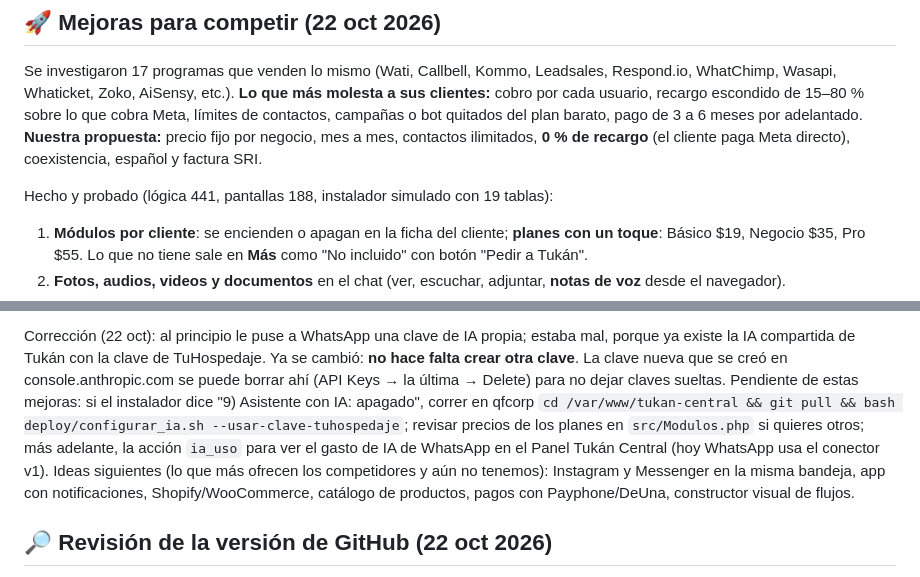
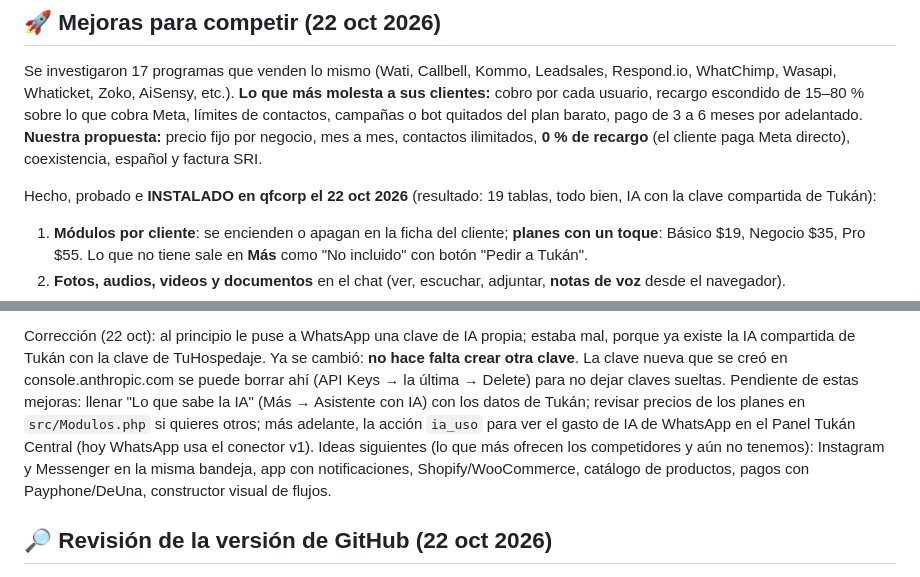
Before and after one commit to qfcorp/tuwhatsapp, a Markdown page: NOTAS.md, 2 parts joined by grey strips. Drawn GitHub-style.

Commit message:
Notas: mejoras instaladas en qfcorp (19 tablas, IA compartida)
Co-Authored-By: Claude Opus 5.5 <noreply@anthropic.com>
Claude-Session: https://claude.ai/code/session_014TqLfxiaMc1DnJ33e6m9TU

```diff
--- a/NOTAS.md
+++ b/NOTAS.md
@@ -56,7 +56,7 @@ Se investigaron 17 programas que venden lo mismo (Wati, Callbell, Kommo, Leadsal
 **Lo que más molesta a sus clientes:** cobro por cada usuario, recargo escondido de 15–80 % sobre lo que cobra Meta, límites de contactos, campañas o bot quitados del plan barato, pago de 3 a 6 meses por adelantado.
 **Nuestra propuesta:** precio fijo por negocio, mes a mes, contactos ilimitados, **0 % de recargo** (el cliente paga Meta directo), coexistencia, español y factura SRI.
 
-Hecho y probado (lógica 441, pantallas 188, instalador simulado con 19 tablas):
+Hecho, probado e **INSTALADO en qfcorp el 22 oct 2026** (resultado: 19 tablas, todo bien, IA con la clave compartida de Tukán):
 1. **Módulos por cliente**: se encienden o apagan en la ficha del cliente; **planes con un toque**: Básico $19, Negocio $35, Pro $55. Lo que no tiene sale en **Más** como "No incluido" con botón "Pedir a Tukán".
 2. **Fotos, audios, videos y documentos** en el chat (ver, escuchar, adjuntar, **notas de voz** desde el navegador).
 3. **Menú con botones de WhatsApp** (3 botones o lista de hasta 10) en la respuesta automática.
@@ -68,7 +68,7 @@ Hecho y probado (lógica 441, pantallas 188, instalador simulado con 19 tablas):
 9. **Integraciones**: descargar a Excel y aviso a Make/Zapier/n8n firmado.
 
 Corrección (22 oct): al principio le puse a WhatsApp una clave de IA propia; estaba mal, porque ya existe la IA compartida de Tukán con la clave de TuHospedaje. Ya se cambió: **no hace falta crear otra clave**. La clave nueva que se creó en console.anthropic.com se puede borrar ahí (API Keys → la última → Delete) para no dejar claves sueltas.
-Pendiente de estas mejoras: si el instalador dice "9) Asistente con IA: apagado", correr en qfcorp `cd /var/www/tukan-central && git pull && bash deploy/configurar_ia.sh --usar-clave-tuhospedaje`; revisar precios de los planes en `src/Modulos.php` si quieres otros; más adelante, la acción `ia_uso` para ver el gasto de IA de WhatsApp en el Panel Tukán Central (hoy WhatsApp usa el conector v1).
+Pendiente de estas mejoras: llenar "Lo que sabe la IA" (Más → Asistente con IA) con los datos de Tukán; revisar precios de los planes en `src/Modulos.php` si quieres otros; más adelante, la acción `ia_uso` para ver el gasto de IA de WhatsApp en el Panel Tukán Central (hoy WhatsApp usa el conector v1).
 Ideas siguientes (lo que más ofrecen los competidores y aún no tenemos): Instagram y Messenger en la misma bandeja, app con notificaciones, Shopify/WooCommerce, catálogo de productos, pagos con Payphone/DeUna, constructor visual de flujos.
 
 ## 🔎 Revisión de la versión de GitHub (22 oct 2026)
```
